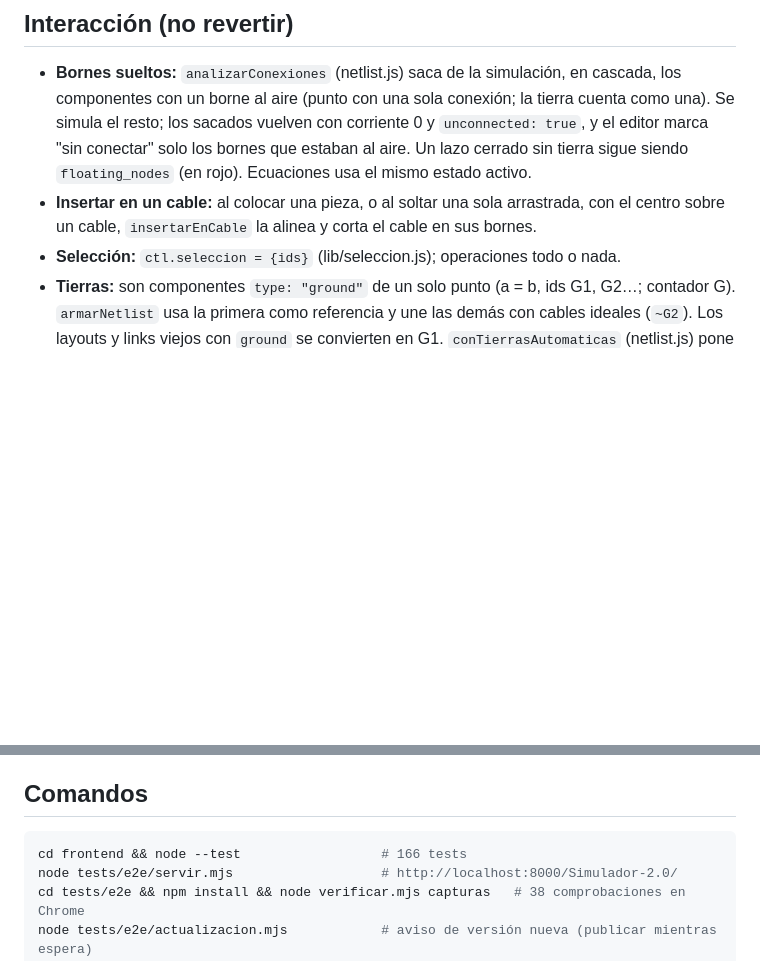
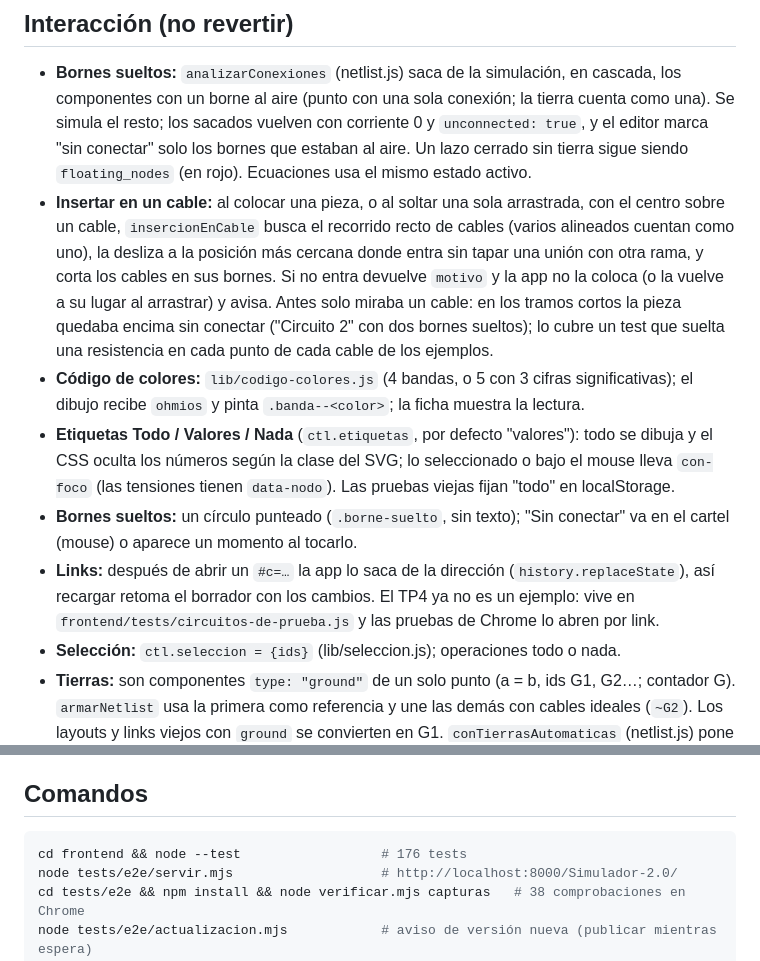
Before and after one commit to VickySB23/Simulador-2.0, a Markdown page: CLAUDE.md, 2 parts joined by grey strips. GitHub-like rendering; blank space fills up the shorter version.

Commit message:
Documenta el bloque F
Co-Authored-By: Claude Opus 5.5 <noreply@anthropic.com>

````diff
--- a/CLAUDE.md
+++ b/CLAUDE.md
@@ -79,7 +79,22 @@ relativa a la escala).
   "sin conectar" solo los bornes que estaban al aire. Un lazo cerrado sin tierra sigue siendo
   `floating_nodes` (en rojo). Ecuaciones usa el mismo estado activo.
 - **Insertar en un cable:** al colocar una pieza, o al soltar una sola arrastrada, con el centro
-  sobre un cable, `insertarEnCable` la alinea y corta el cable en sus bornes.
+  sobre un cable, `insercionEnCable` busca el recorrido recto de cables (varios alineados cuentan
+  como uno), la desliza a la posición más cercana donde entra sin tapar una unión con otra rama, y
+  corta los cables en sus bornes. Si no entra devuelve `motivo` y la app no la coloca (o la vuelve
+  a su lugar al arrastrar) y avisa. Antes solo miraba un cable: en los tramos cortos la pieza quedaba
+  encima sin conectar ("Circuito 2" con dos bornes sueltos); lo cubre un test que suelta una
+  resistencia en cada punto de cada cable de los ejemplos.
+- **Código de colores:** `lib/codigo-colores.js` (4 bandas, o 5 con 3 cifras significativas); el
+  dibujo recibe `ohmios` y pinta `.banda--<color>`; la ficha muestra la lectura.
+- **Etiquetas Todo / Valores / Nada** (`ctl.etiquetas`, por defecto "valores"): todo se dibuja y
+  el CSS oculta los números según la clase del SVG; lo seleccionado o bajo el mouse lleva
+  `con-foco` (las tensiones tienen `data-nodo`). Las pruebas viejas fijan "todo" en localStorage.
+- **Bornes sueltos:** un círculo punteado (`.borne-suelto`, sin texto); "Sin conectar" va en el
+  cartel (mouse) o aparece un momento al tocarlo.
+- **Links:** después de abrir un `#c=…` la app lo saca de la dirección (`history.replaceState`),
+  así recargar retoma el borrador con los cambios. El TP4 ya no es un ejemplo: vive en
+  `frontend/tests/circuitos-de-prueba.js` y las pruebas de Chrome lo abren por link.
 - **Selección:** `ctl.seleccion = {ids}` (lib/seleccion.js); operaciones todo o nada.
 - **Tierras:** son componentes `type: "ground"` de un solo punto (a = b, ids G1, G2…; contador G).
   `armarNetlist` usa la primera como referencia y une las demás con cables ideales (`~G2`). Los
@@ -154,7 +169,7 @@ render reemplaza los elementos del SVG.
 ## Comandos
 
 ```bash
-cd frontend && node --test                  # 166 tests
+cd frontend && node --test                  # 176 tests
 node tests/e2e/servir.mjs                   # http://localhost:8000/Simulador-2.0/
 cd tests/e2e && npm install && node verificar.mjs capturas   # 38 comprobaciones en Chrome
 node tests/e2e/actualizacion.mjs            # aviso de versión nueva (publicar mientras espera)
````
Also changed, not shown: README.md (+15 -5 lines), 1 other file.
